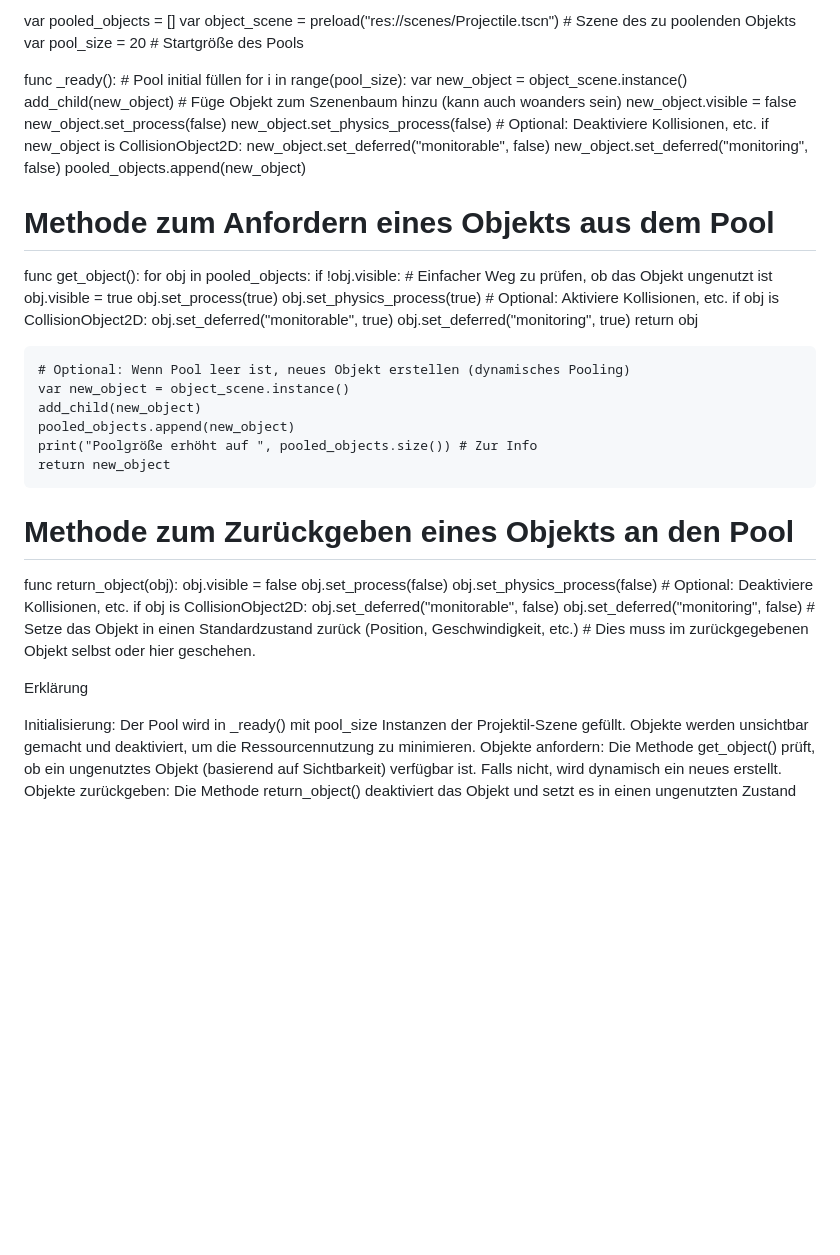
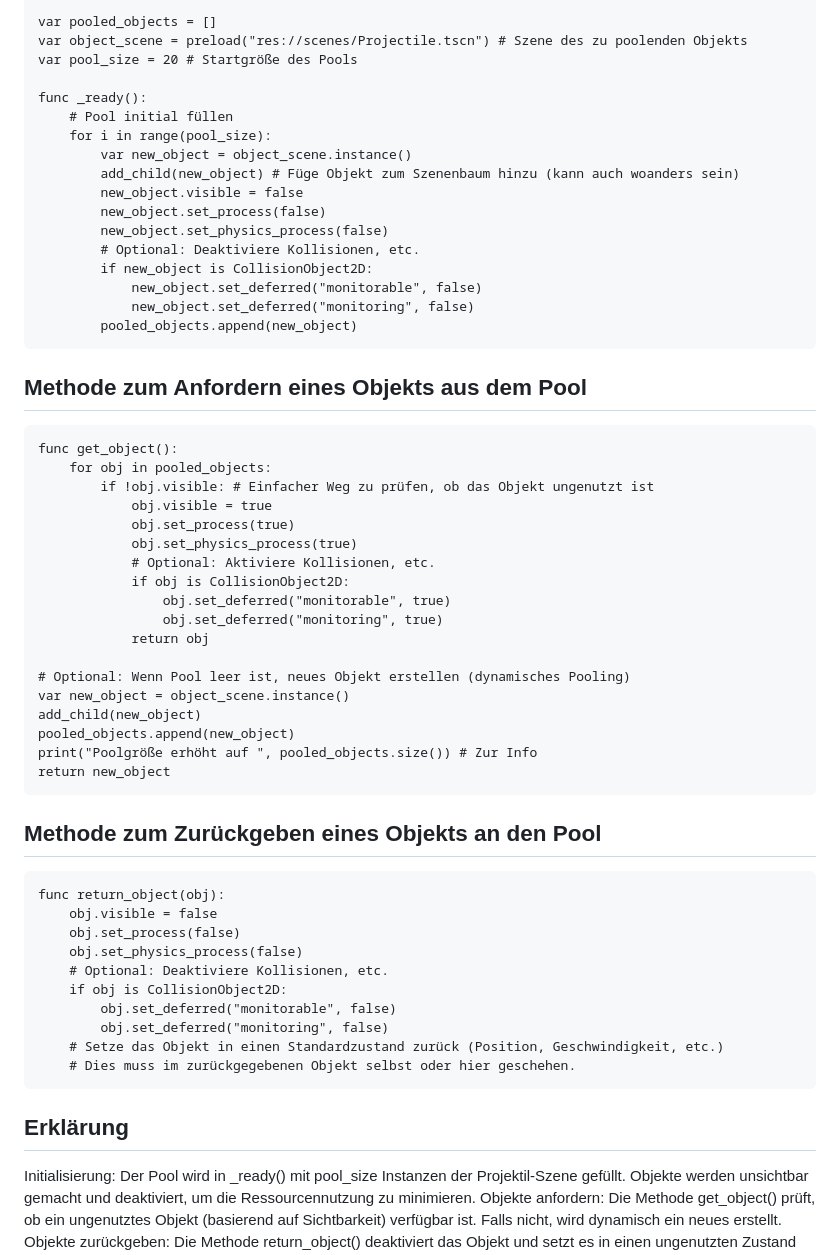
Before and after one commit to KevinRyborz/GodotObjectPooling, a Markdown page: README.md, the part around one of its changes. GitHub-like rendering; blank space fills up the shorter version.

```diff
--- a/README.md
+++ b/README.md
@@ -62,34 +51,34 @@ extends Node
 
-var pooled_objects = []
-var object_scene = preload("res://scenes/Projectile.tscn") # Szene des zu poolenden Objekts
-var pool_size = 20 # Startgröße des Pools
+    var pooled_objects = []
+    var object_scene = preload("res://scenes/Projectile.tscn") # Szene des zu poolenden Objekts
+    var pool_size = 20 # Startgröße des Pools
 
-func _ready():
-    # Pool initial füllen
-    for i in range(pool_size):
-        var new_object = object_scene.instance()
-        add_child(new_object) # Füge Objekt zum Szenenbaum hinzu (kann auch woanders sein)
-        new_object.visible = false
-        new_object.set_process(false)
-        new_object.set_physics_process(false)
-        # Optional: Deaktiviere Kollisionen, etc.
-        if new_object is CollisionObject2D:
-            new_object.set_deferred("monitorable", false)
-            new_object.set_deferred("monitoring", false)
-        pooled_objects.append(new_object)
+    func _ready():
+        # Pool initial füllen
+        for i in range(pool_size):
+            var new_object = object_scene.instance()
+            add_child(new_object) # Füge Objekt zum Szenenbaum hinzu (kann auch woanders sein)
+            new_object.visible = false
+            new_object.set_process(false)
+            new_object.set_physics_process(false)
+            # Optional: Deaktiviere Kollisionen, etc.
+            if new_object is CollisionObject2D:
+                new_object.set_deferred("monitorable", false)
+                new_object.set_deferred("monitoring", false)
+            pooled_objects.append(new_object)
 
-# Methode zum Anfordern eines Objekts aus dem Pool
-func get_object():
-    for obj in pooled_objects:
-        if !obj.visible: # Einfacher Weg zu prüfen, ob das Objekt ungenutzt ist
-            obj.visible = true
-            obj.set_process(true)
-            obj.set_physics_process(true)
-            # Optional: Aktiviere Kollisionen, etc.
-            if obj is CollisionObject2D:
-                obj.set_deferred("monitorable", true)
-                obj.set_deferred("monitoring", true)
-            return obj
+## Methode zum Anfordern eines Objekts aus dem Pool
+    func get_object():
+        for obj in pooled_objects:
+            if !obj.visible: # Einfacher Weg zu prüfen, ob das Objekt ungenutzt ist
+                obj.visible = true
+                obj.set_process(true)
+                obj.set_physics_process(true)
+                # Optional: Aktiviere Kollisionen, etc.
+                if obj is CollisionObject2D:
+                    obj.set_deferred("monitorable", true)
+                    obj.set_deferred("monitoring", true)
+                return obj
 
     # Optional: Wenn Pool leer ist, neues Objekt erstellen (dynamisches Pooling)
     var new_object = object_scene.instance()
@@ -98,19 +87,21 @@ func get_object():
     print("Poolgröße erhöht auf ", pooled_objects.size()) # Zur Info
     return new_object
 
-# Methode zum Zurückgeben eines Objekts an den Pool
-func return_object(obj):
-    obj.visible = false
-    obj.set_process(false)
-    obj.set_physics_process(false)
-    # Optional: Deaktiviere Kollisionen, etc.
-    if obj is CollisionObject2D:
-        obj.set_deferred("monitorable", false)
-        obj.set_deferred("monitoring", false)
-    # Setze das Objekt in einen Standardzustand zurück (Position, Geschwindigkeit, etc.)
-    # Dies muss im zurückgegebenen Objekt selbst oder hier geschehen.
 
-Erklärung
+
+## Methode zum Zurückgeben eines Objekts an den Pool
+    func return_object(obj):
+        obj.visible = false
+        obj.set_process(false)
+        obj.set_physics_process(false)
+        # Optional: Deaktiviere Kollisionen, etc.
+        if obj is CollisionObject2D:
+            obj.set_deferred("monitorable", false)
+            obj.set_deferred("monitoring", false)
+        # Setze das Objekt in einen Standardzustand zurück (Position, Geschwindigkeit, etc.)
+        # Dies muss im zurückgegebenen Objekt selbst oder hier geschehen.
+
+## Erklärung
 
 Initialisierung: Der Pool wird in _ready() mit pool_size Instanzen der Projektil-Szene gefüllt. Objekte werden unsichtbar gemacht und deaktiviert, um die Ressourcennutzung zu minimieren.
 Objekte anfordern: Die Methode get_object() prüft, ob ein ungenutztes Objekt (basierend auf Sichtbarkeit) verfügbar ist. Falls nicht, wird dynamisch ein neues erstellt.
```
Also changed, not shown: other parts of README.md (+25 -36 lines).
